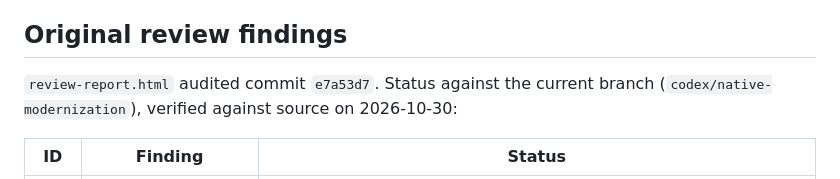
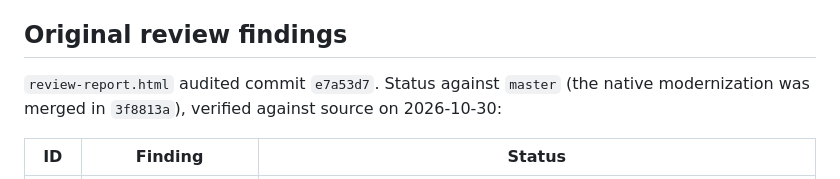
Before and after one commit to martines3000/autonomous-characters-3d, a Markdown page: plans/STATUS.md, the part around the change. GitHub-like rendering.

```diff
--- a/plans/STATUS.md
+++ b/plans/STATUS.md
@@ -20,7 +20,7 @@ CI (finding F12) is not wanted by the owner.
 
 ## Original review findings
 
-`review-report.html` audited commit `e7a53d7`. Status against the current branch (`codex/native-modernization`), verified against source on 2026-10-30:
+`review-report.html` audited commit `e7a53d7`. Status against `master` (the native modernization was merged in `3f8813a`), verified against source on 2026-10-30:
 
 | ID | Finding | Status |
 | --- | --- | --- |
```
Also changed, not shown: docs/new-machine-setup.md (+3 -3 lines).
